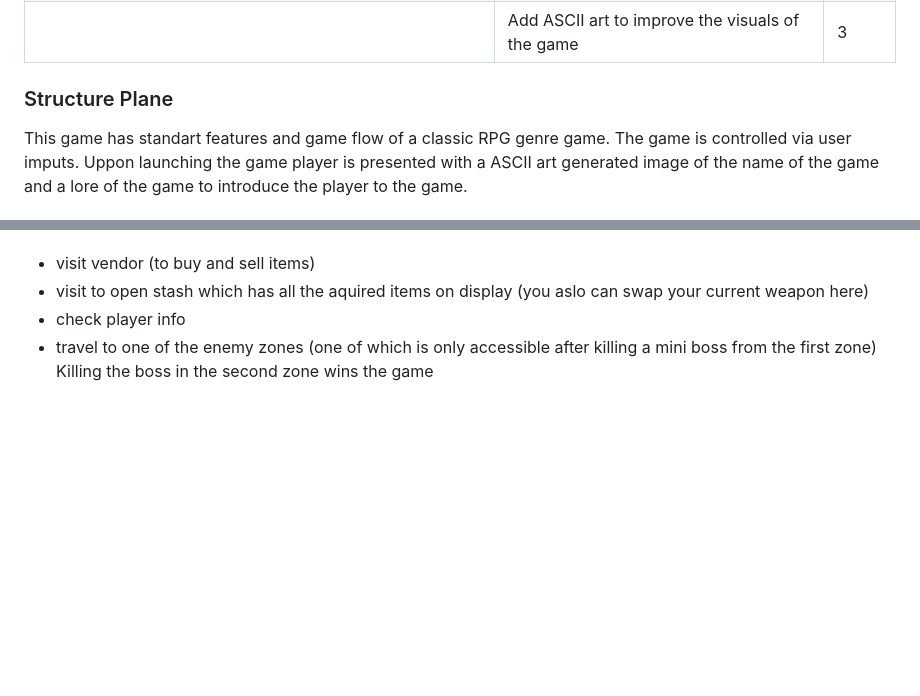
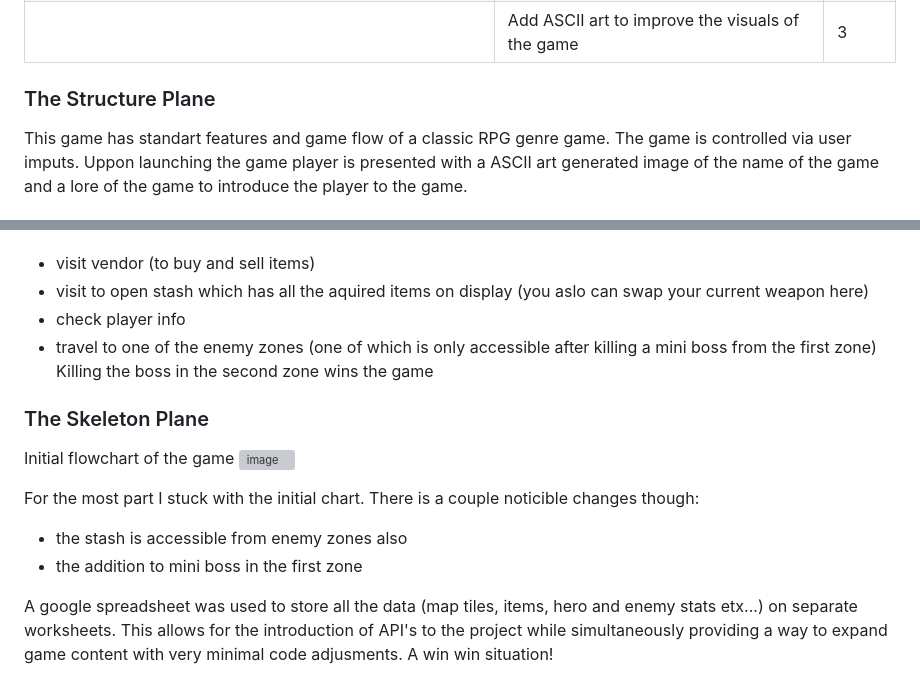
Before and after one commit to SimasJakubenas/rpg-game-pp3, a Markdown page: README.md, 2 parts joined by grey strips. GitHub-like rendering; blank space fills up the shorter version; grey boxes are pictures that could not be loaded.

Commit message:
Add the Skeleton Plane to readme

```diff
--- a/README.md
+++ b/README.md
@@ -105,7 +105,7 @@ In the table bellow i tried to extract requirements for the site from user and d
 | | Add game sounds | 3 |
 | | Add ASCII art to improve the visuals of the game | 3 |
 
-### Structure Plane
+### The Structure Plane
 
 This game has standart features and game flow of a classic RPG genre game. The game is controlled via user imputs.
 Uppon launching the game player is presented with a
@@ -121,3 +121,14 @@ When game is started the player is in the starting zone or 'The town' where they
 * check player info
 * travel to one of the enemy zones (one of which is only accessible after killing a mini boss from the first zone)
 Killing the boss in the second zone wins the game
+
+### The Skeleton Plane
+
+Initial flowchart of the game
+![image](https://github.com/SimasJakubenas/rpg-game-pp3/assets/138577499/d89979b9-3c61-4cc8-9441-85322313c891)
+
+For the most part I stuck with the initial chart. There is a couple noticible changes though:
+* the stash is accessible from enemy zones also
+* the addition to mini boss in the first zone
+
+A google spreadsheet was used to store all the data (map tiles, items, hero and enemy stats etx...) on separate worksheets. This allows for the introduction of API's to the project while simultaneously providing a way to expand game content with very minimal code adjusments. A win win situation!
```
